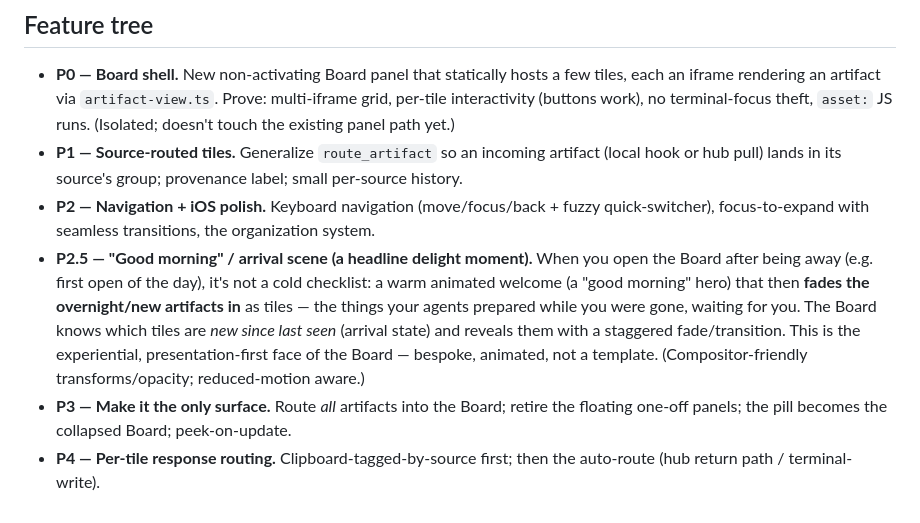
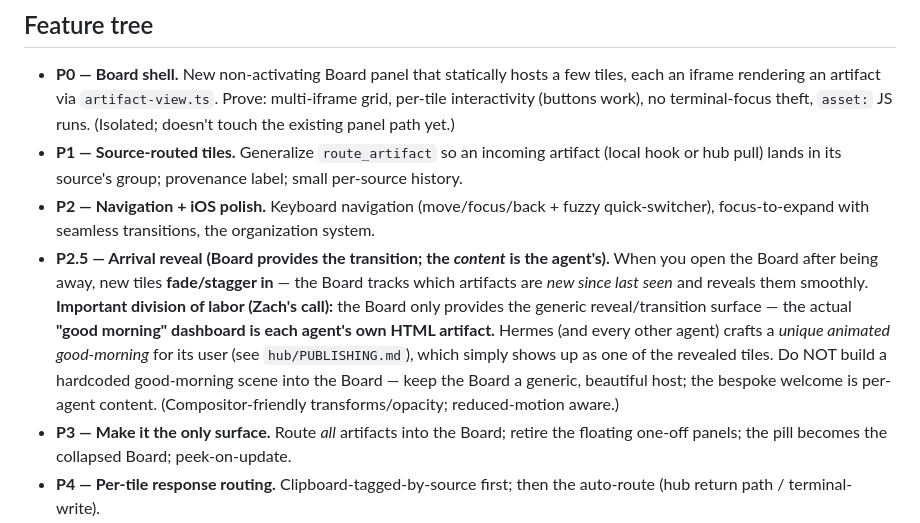
Before and after one commit to mrgyatso/shelly, a Markdown page: overlay/CANVAS-ARCHITECTURE.md, the part around the change. Rendered like a GitHub page.

Commit message:
docs: agents design bespoke artifacts (not forced checklists); good-morning is per-agent, not a Board feature
PUBLISHING.md: agents craft a unique, polished UI (it's a full HTML canvas) and add
review controls only à la carte — the morning dashboard is theirs to make distinctive.
Board: recast P2.5 — the Board only provides generic tile reveal/transitions; the
animated good-morning dashboard is each agent's own artifact, not a hardcoded Board scene.

```diff
--- a/overlay/CANVAS-ARCHITECTURE.md
+++ b/overlay/CANVAS-ARCHITECTURE.md
@@ -114,13 +114,15 @@ Each tile's `✓/✎/✗` Submit must return to **that tile's source agent**.
   hook or hub pull) lands in its source's group; provenance label; small per-source history.
 - **P2 — Navigation + iOS polish.** Keyboard navigation (move/focus/back + fuzzy
   quick-switcher), focus-to-expand with seamless transitions, the organization system.
-- **P2.5 — "Good morning" / arrival scene (a headline delight moment).** When you open the
-  Board after being away (e.g. first open of the day), it's not a cold checklist: a warm
-  animated welcome (a "good morning" hero) that then **fades the overnight/new artifacts in**
-  as tiles — the things your agents prepared while you were gone, waiting for you. The Board
-  knows which tiles are *new since last seen* (arrival state) and reveals them with a staggered
-  fade/transition. This is the experiential, presentation-first face of the Board — bespoke,
-  animated, not a template. (Compositor-friendly transforms/opacity; reduced-motion aware.)
+- **P2.5 — Arrival reveal (Board provides the transition; the *content* is the agent's).**
+  When you open the Board after being away, new tiles **fade/stagger in** — the Board tracks
+  which artifacts are *new since last seen* and reveals them smoothly. **Important division of
+  labor (Zach's call):** the Board only provides the generic reveal/transition surface — the
+  actual **"good morning" dashboard is each agent's own HTML artifact.** Hermes (and every
+  other agent) crafts a *unique animated good-morning* for its user (see `hub/PUBLISHING.md`),
+  which simply shows up as one of the revealed tiles. Do NOT build a hardcoded good-morning
+  scene into the Board — keep the Board a generic, beautiful host; the bespoke welcome is
+  per-agent content. (Compositor-friendly transforms/opacity; reduced-motion aware.)
 - **P3 — Make it the only surface.** Route *all* artifacts into the Board; retire the
   floating one-off panels; the pill becomes the collapsed Board; peek-on-update.
 - **P4 — Per-tile response routing.** Clipboard-tagged-by-source first; then the auto-route
```
Also changed, not shown: hub/PUBLISHING.md (+7 -0 lines).
